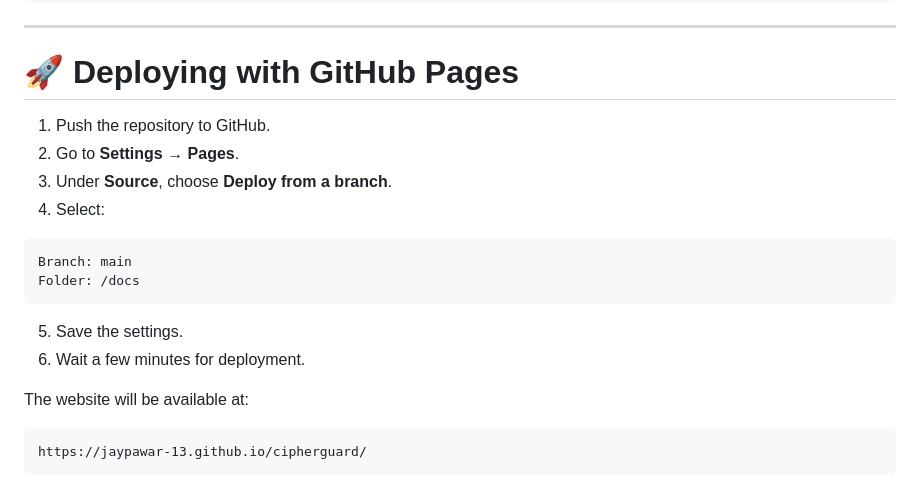
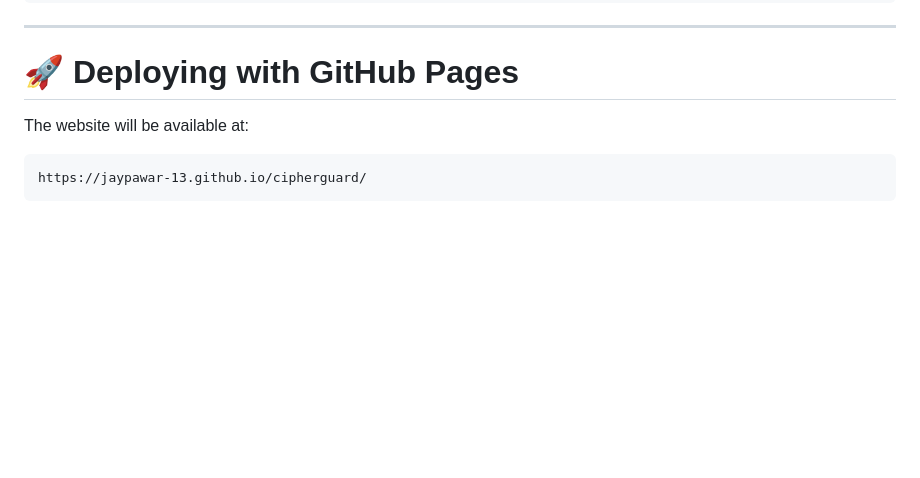
Before and after one commit to JayPawar-13/cipherguard, a Markdown page: README.md, the part around the change. GitHub-like rendering; blank space fills up the shorter version.

````diff
--- a/README.md
+++ b/README.md
@@ -263,19 +263,6 @@ docs/
 
 # 🚀 Deploying with GitHub Pages
 
-1. Push the repository to GitHub.
-2. Go to **Settings → Pages**.
-3. Under **Source**, choose **Deploy from a branch**.
-4. Select:
-
-```text
-Branch: main
-Folder: /docs
-```
-
-5. Save the settings.
-6. Wait a few minutes for deployment.
-
 The website will be available at:
 
 ```text
````
